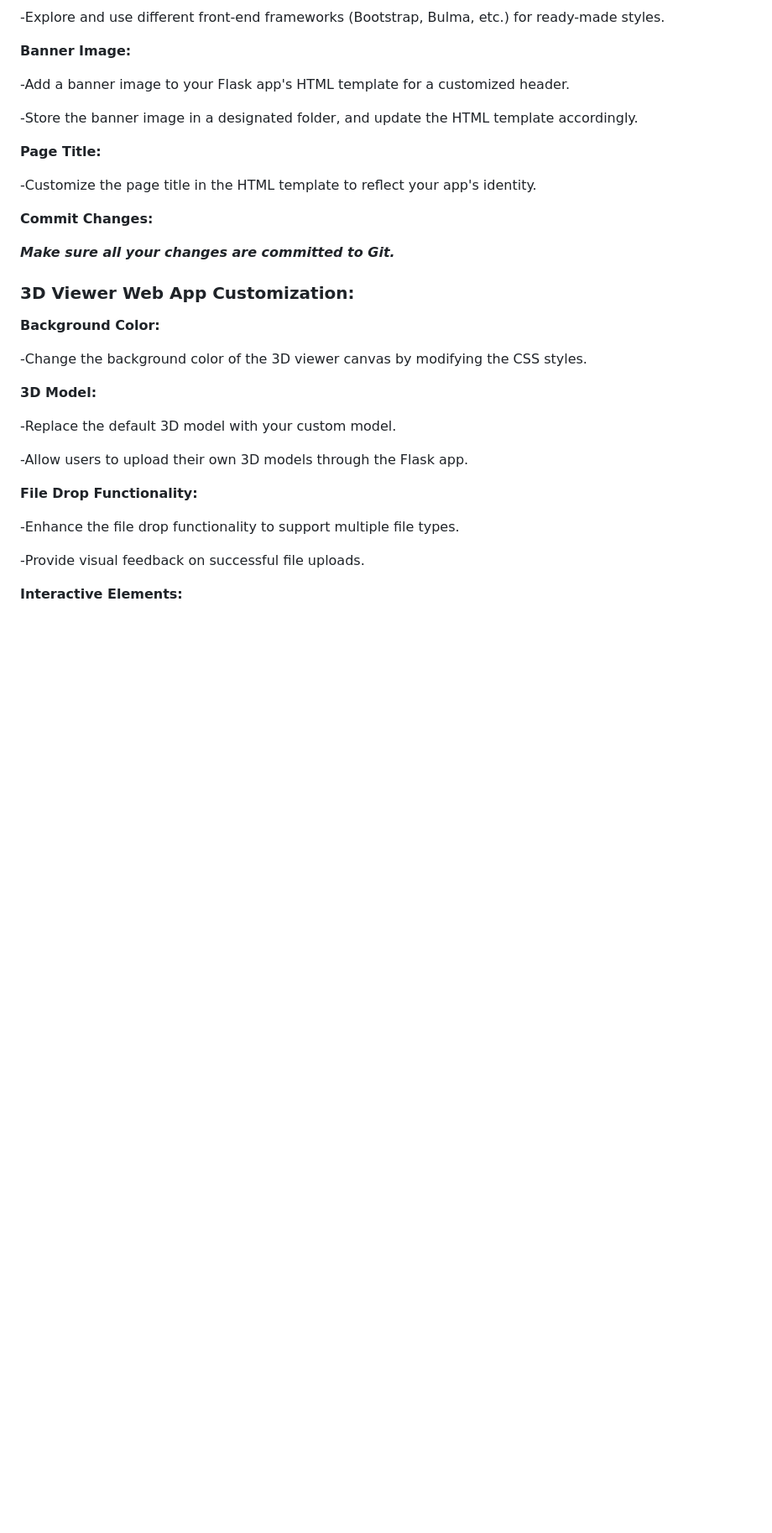
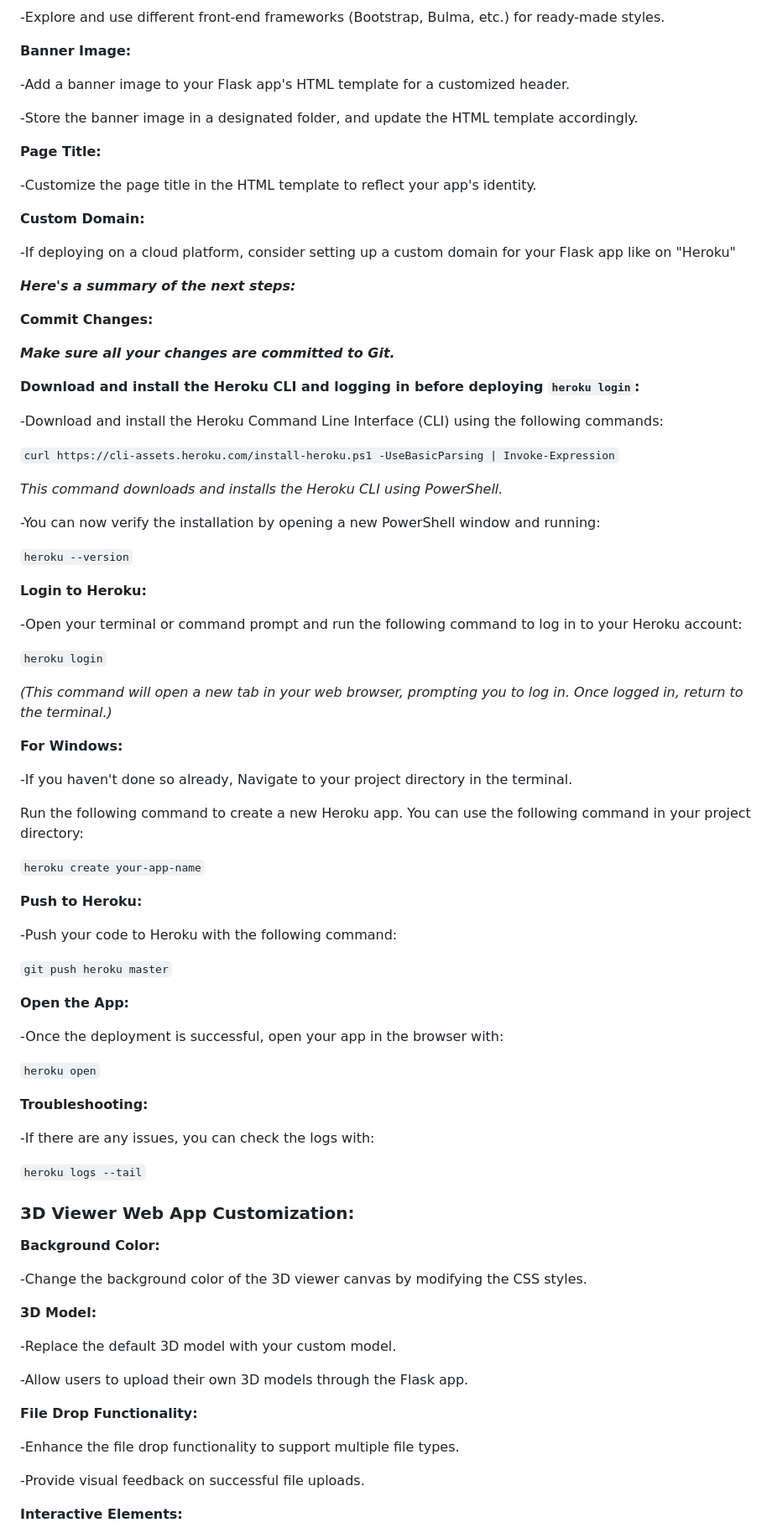
Before and after one commit to GreatApe42069/The-Node_Runners_Doginal-Decoder_3D_Viewer, a Markdown page: 3d-view-web-app-main/ReadMe.md, the part around the change printed below. Shown: that part at 84% size. Drawn GitHub-style; blank space fills up the shorter version.

```diff
--- a/3d-view-web-app-main/ReadMe.md
+++ b/3d-view-web-app-main/ReadMe.md
@@ -142,10 +155,66 @@ http://127.0.0.1:5000/ to access the 3D Viewer Web App.
 
 -Customize the page title in the HTML template to reflect your app's identity.
 
+**Custom Domain:**
+
+-If deploying on a cloud platform, consider setting up a custom domain for your Flask app like on  "Heroku"
+
+***Here's a summary of the next steps:***
 
 **Commit Changes:**
 
 ***Make sure all your changes are committed to Git.***
+
+
+**Download and install the Heroku CLI and logging in before deploying `heroku login`:**
+
+-Download and install the Heroku Command Line Interface (CLI) using the following commands:
+
+`curl https://cli-assets.heroku.com/install-heroku.ps1 -UseBasicParsing | Invoke-Expression`
+
+
+*This command downloads and installs the Heroku CLI using PowerShell.*
+
+-You can now verify the installation by opening a new PowerShell window and running:
+
+`heroku --version`
+
+
+**Login to Heroku:**
+
+-Open your terminal or command prompt and run the following command to log in to your Heroku account:
+
+`heroku login`
+
+*(This command will open a new tab in your web browser, prompting you to log in. Once logged in, return to the terminal.)*
+
+
+**For Windows:**
+
+-If you haven't done so already, Navigate to your project directory in the terminal.
+
+Run the following command to create a new Heroku app. You can use the following command in your project directory:
+
+`heroku create your-app-name`
+
+**Push to Heroku:**
+
+-Push your code to Heroku with the following command:
+
+`git push heroku master`
+
+**Open the App:**
+
+-Once the deployment is successful, open your app in the browser with:
+
+`heroku open`
+
+**Troubleshooting:**
+
+-If there are any issues, you can check the logs with:
+
+`heroku logs --tail`
+
 
 ### 3D Viewer Web App Customization:
 
```
Also changed, not shown: other parts of 3d-view-web-app-main/ReadMe.md (+17 -4 lines).
